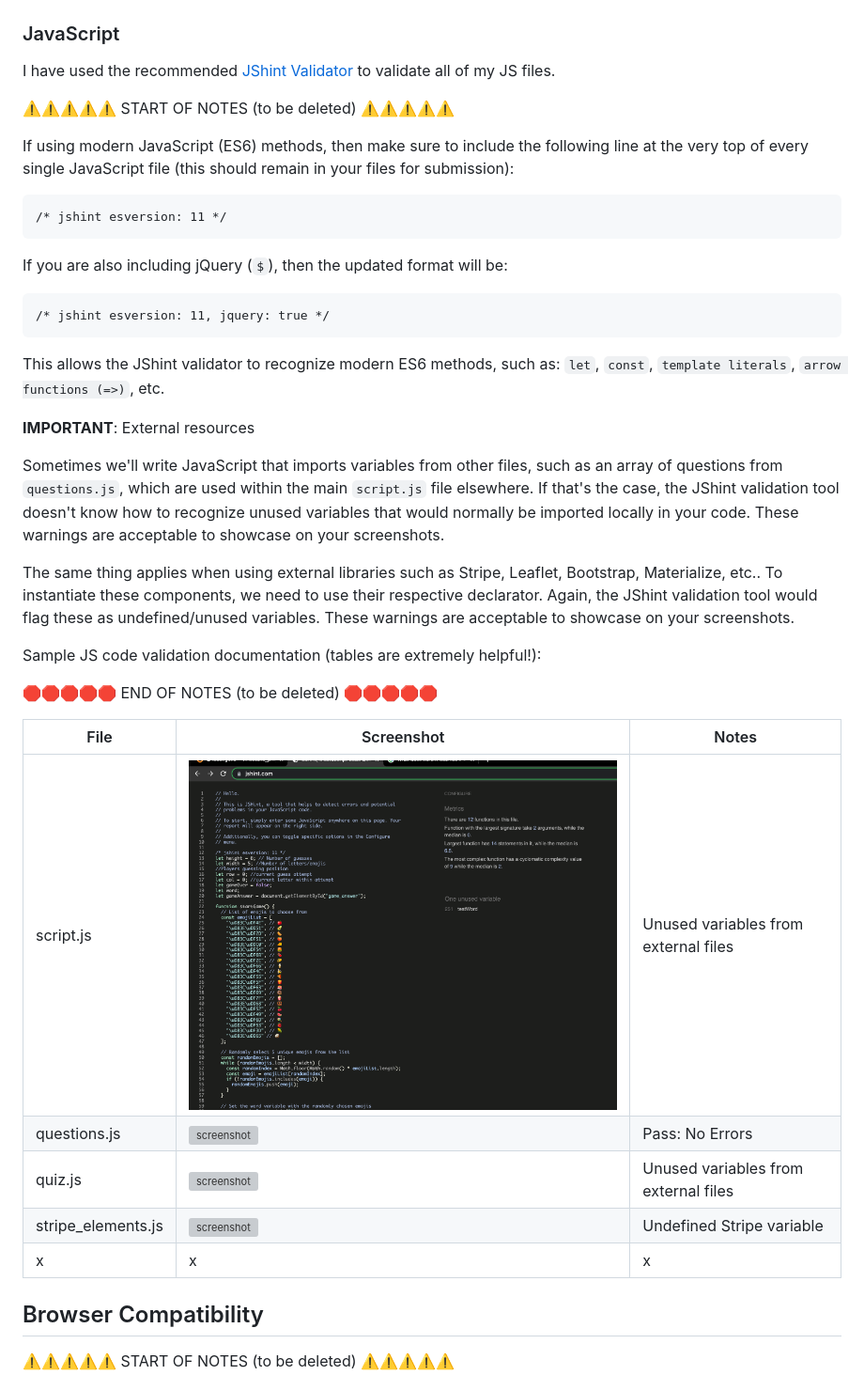
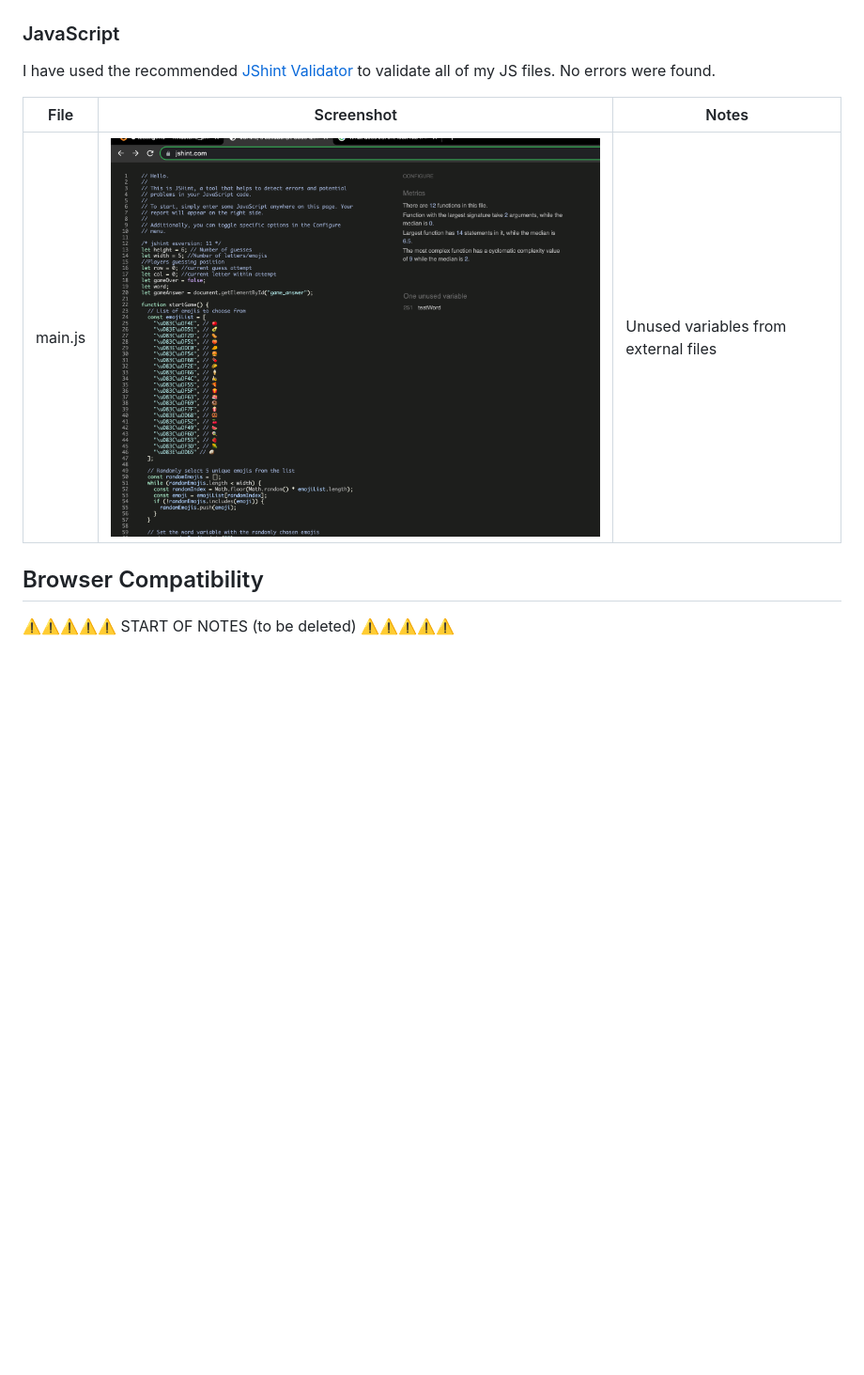
Before and after one commit to D3lyth/milestone_project2, a Markdown page: testing.md, the part around one of its changes. Shown at 94% size. Drawn GitHub-style; blank space fills up the shorter version; grey boxes are pictures that could not be loaded.

Commit message:
Docs: add jshint validator outcome

```diff
--- a/testing.md
+++ b/testing.md
@@ -23,46 +23,12 @@ I have used the recommended [CSS Jigsaw Validator](https://jigsaw.w3.org/css-val
 
 ### JavaScript
 
-I have used the recommended [JShint Validator](https://jshint.com) to validate all of my JS files.
-
-⚠️⚠️⚠️⚠️⚠️ START OF NOTES (to be deleted) ⚠️⚠️⚠️⚠️⚠️
-
-If using modern JavaScript (ES6) methods, then make sure to include the following
-line at the very top of every single JavaScript file (this should remain in your files for submission):
-
-    /* jshint esversion: 11 */
-
-If you are also including jQuery (`$`), then the updated format will be:
-
-    /* jshint esversion: 11, jquery: true */
-
-This allows the JShint validator to recognize modern ES6 methods, such as:
-`let`, `const`, `template literals`, `arrow functions (=>)`, etc.
-
-**IMPORTANT**: External resources
-
-Sometimes we'll write JavaScript that imports variables from other files, such as an array of questions
-from `questions.js`, which are used within the main `script.js` file elsewhere.
-If that's the case, the JShint validation tool doesn't know how to recognize unused variables
-that would normally be imported locally in your code.
-These warnings are acceptable to showcase on your screenshots.
-
-The same thing applies when using external libraries such as Stripe, Leaflet, Bootstrap, Materialize, etc..
-To instantiate these components, we need to use their respective declarator.
-Again, the JShint validation tool would flag these as undefined/unused variables.
-These warnings are acceptable to showcase on your screenshots.
-
-Sample JS code validation documentation (tables are extremely helpful!):
-
-🛑🛑🛑🛑🛑 END OF NOTES (to be deleted) 🛑🛑🛑🛑🛑
+I have used the recommended [JShint Validator](https://jshint.com) to validate all of my JS files. No errors were found.
 
 | File | Screenshot | Notes |
 | --- | --- | --- |
-| script.js | ![screenshot](documentation/js-validation-script.png) | Unused variables from external files |
-| questions.js | ![screenshot](documentation/js-validation-questions.png) | Pass: No Errors |
-| quiz.js | ![screenshot](documentation/js-validation-quiz.png) | Unused variables from external files |
-| stripe_elements.js | ![screenshot](documentation/js-validation-stripe.png) | Undefined Stripe variable |
-| x | x | x | repeat for all remaining JavaScript files |
+| main.js | ![screenshot](documentation/js-validation-script.png) | Unused variables from external files |
+
 
 ## Browser Compatibility
 
```
Also changed, not shown: other parts of testing.md (+0 -23 lines).
